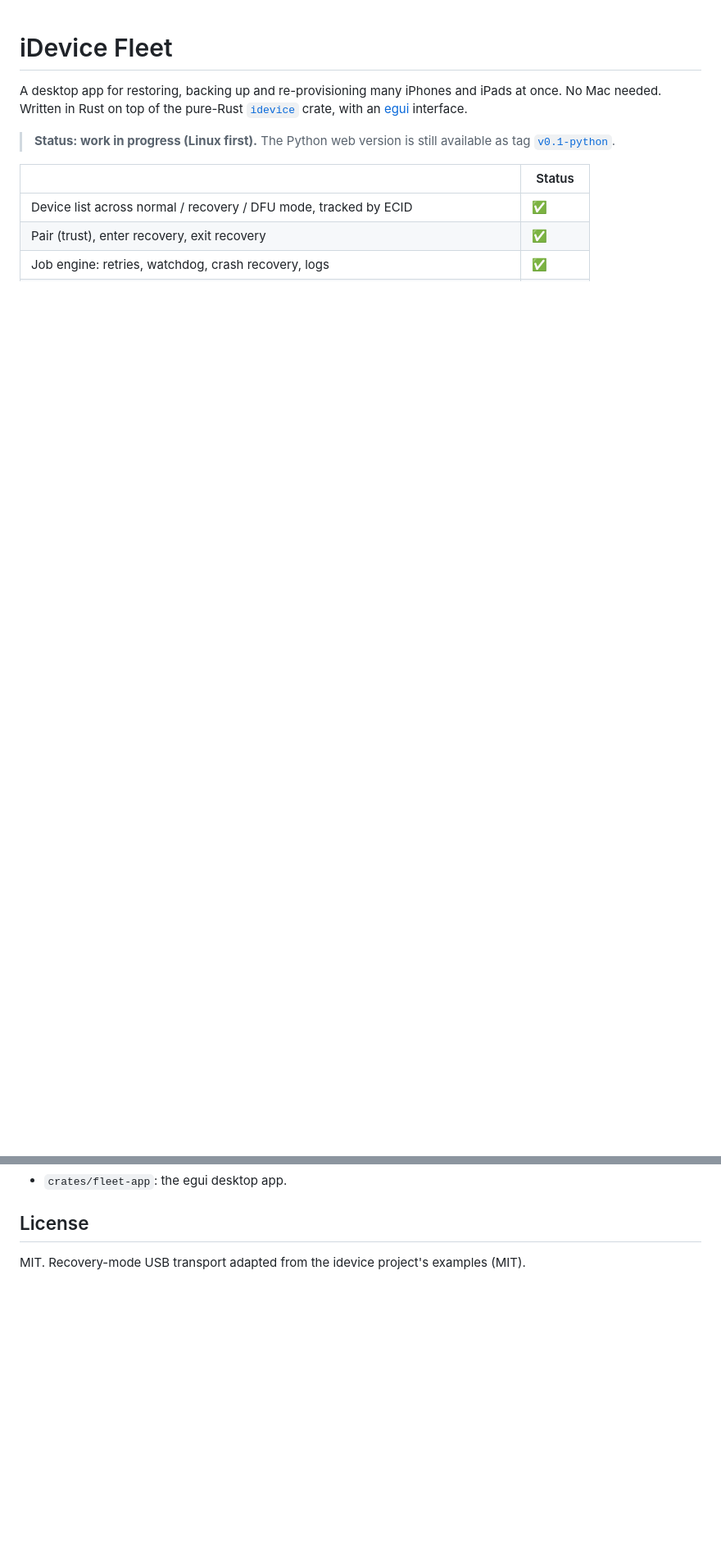
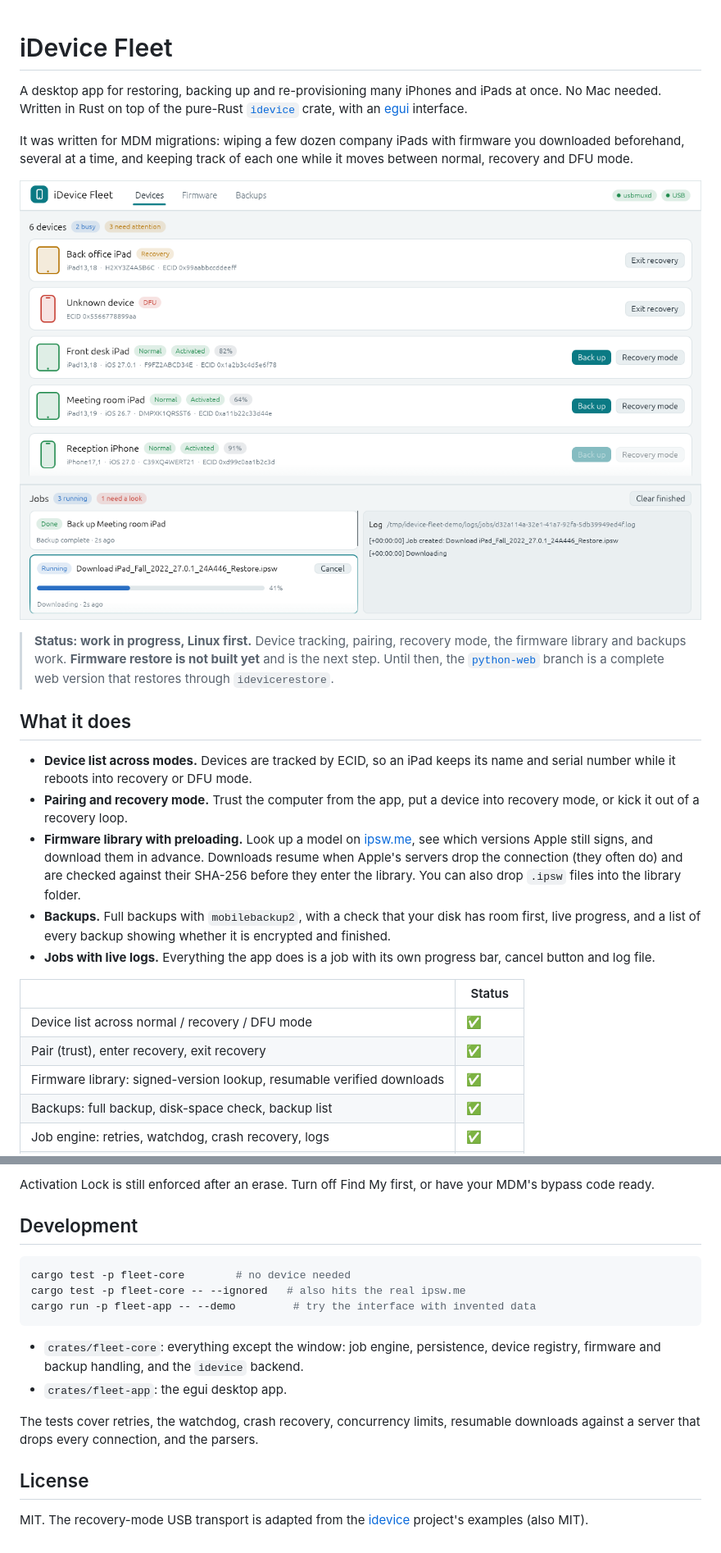
Before and after one commit to Maxjr2/idevice-fleet, a Markdown page: README.md, 2 parts joined by grey strips. Shown at 82% size. Drawn GitHub-style; pictures changed too: docs/devices.png (added); blank space fills up the shorter version.

````diff
--- a/README.md
+++ b/README.md
@@ -4,11 +4,34 @@ A desktop app for restoring, backing up and re-provisioning many iPhones and iPa
 Written in Rust on top of the pure-Rust [`idevice`](https://github.com/jkcoxson/idevice) crate, with an
 [egui](https://github.com/emilk/egui) interface.
 
-> **Status: work in progress (Linux first).** The Python web version is still available as tag
-> [`v0.1-python`](https://github.com/Maxjr2/idevice-fleet/tree/v0.1-python).
+It was written for MDM migrations: wiping a few dozen company iPads with firmware you downloaded beforehand,
+several at a time, and keeping track of each one while it moves between normal, recovery and DFU mode.
+
+![Devices view](docs/devices.png)
+
+> **Status: work in progress, Linux first.** Device tracking, pairing, recovery mode, the firmware library and
+> backups work. **Firmware restore is not built yet** and is the next step. Until then, the
+> [`python-web`](https://github.com/Maxjr2/idevice-fleet/tree/python-web) branch is a complete web version that
+> restores through `idevicerestore`.
+
+## What it does
+
+- **Device list across modes.** Devices are tracked by ECID, so an iPad keeps its name and serial number while it
+  reboots into recovery or DFU mode.
+- **Pairing and recovery mode.** Trust the computer from the app, put a device into recovery mode, or kick it
+  out of a recovery loop.
+- **Firmware library with preloading.** Look up a model on [ipsw.me](https://ipsw.me), see which versions Apple
+  still signs, and download them in advance. Downloads resume when Apple's servers drop the connection (they
+  often do) and are checked against their SHA-256 before they enter the library. You can also drop `.ipsw` files
+  into the library folder.
+- **Backups.** Full backups with `mobilebackup2`, with a check that your disk has room first, live progress, and a
+  list of every backup showing whether it is encrypted and finished.
+- **Jobs with live logs.** Everything the app does is a job with its own progress bar, cancel button and log file.
 
 | | Status |
 |---|---|
-| Device list across normal / recovery / DFU mode, tracked by ECID | ✅ |
+| Device list across normal / recovery / DFU mode | ✅ |
 | Pair (trust), enter recovery, exit recovery | ✅ |
+| Firmware library: signed-version lookup, resumable verified downloads | ✅ |
+| Backups: full backup, disk-space check, backup list | ✅ |
 | Job engine: retries, watchdog, crash recovery, logs | ✅ |
@@ -57,5 +131,21 @@ Data lives in `~/.local/share/idevice-fleet` (database, logs, firmware, backups)
+Activation Lock is still enforced after an erase. Turn off Find My first, or have your MDM's bypass code ready.
+
+## Development
+
+```bash
+cargo test -p fleet-core        # no device needed
+cargo test -p fleet-core -- --ignored   # also hits the real ipsw.me
+cargo run -p fleet-app -- --demo         # try the interface with invented data
+```
+
+- `crates/fleet-core`: everything except the window: job engine, persistence, device registry, firmware and
+  backup handling, and the `idevice` backend.
 - `crates/fleet-app`: the egui desktop app.
+
+The tests cover retries, the watchdog, crash recovery, concurrency limits, resumable downloads against a server
+that drops every connection, and the parsers.
 
 ## License
 
-MIT. Recovery-mode USB transport adapted from the idevice project's examples (MIT).
+MIT. The recovery-mode USB transport is adapted from the [idevice](https://github.com/jkcoxson/idevice) project's
+examples (also MIT).
````
Also changed, not shown: other parts of README.md (+68 -17 lines), docs/backups.png (added), docs/devices-dark.png (added), docs/firmware.png (added), 9 other files.
